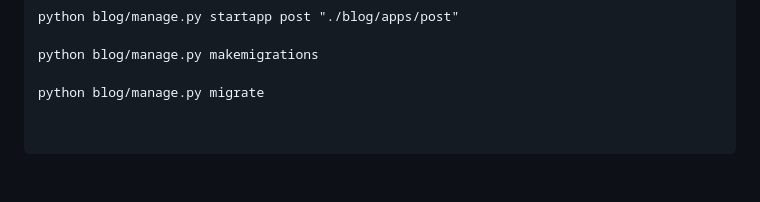
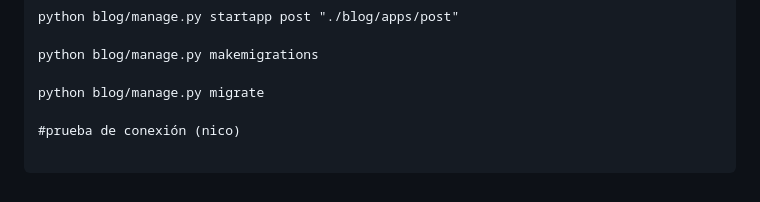
Before and after one commit to lencifps/blog-2025, a Markdown page: README.md, the part around the change. GitHub-like rendering; blank space fills up the shorter version.

Commit message:
Prueba de conexión: Nicolás

```diff
--- a/README.md
+++ b/README.md
@@ -149,3 +149,5 @@ python blog/manage.py startapp post "./blog/apps/post"
 python blog/manage.py makemigrations
 
 python blog/manage.py migrate
+
+#prueba de conexión (nico)
```
